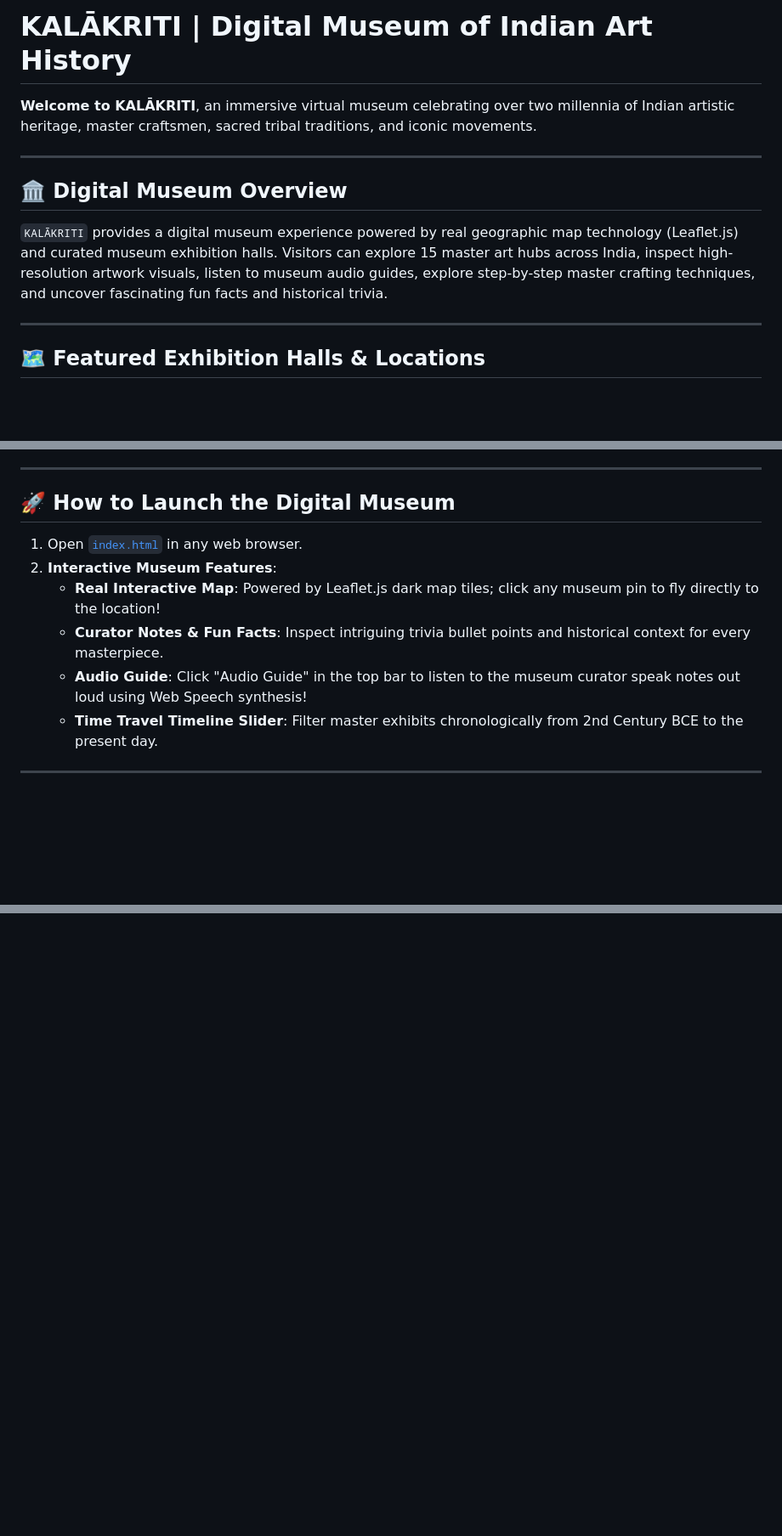
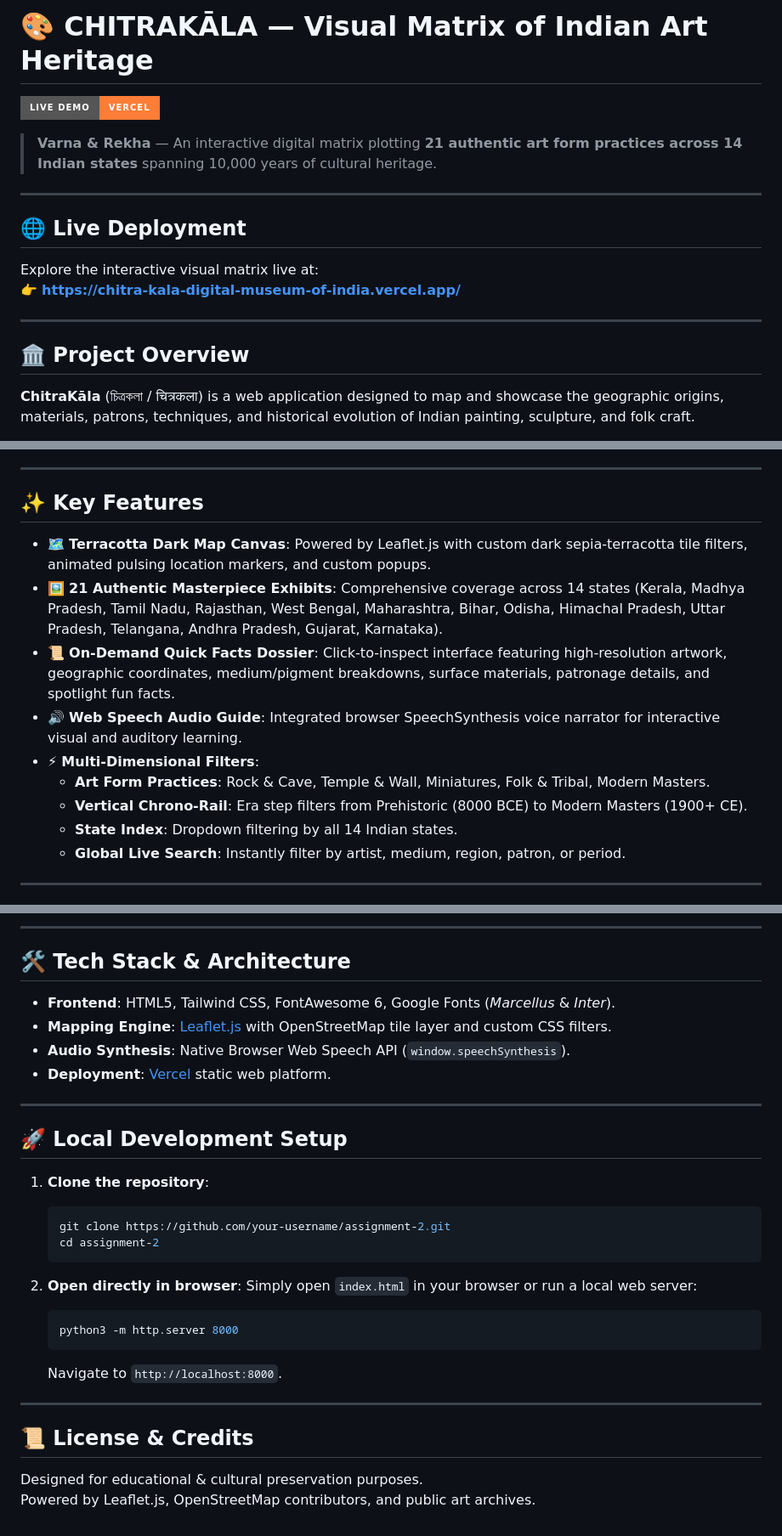
Before and after one commit to jananiiiii-7/ChitraKala-Digital-Museum-of-Indian-Art, a Markdown page: README.md, 3 parts joined by grey strips. Shown at 85% size. Rendered like a GitHub page; badges without logos; blank space fills up the shorter version.

````diff
--- a/README.md
+++ b/README.md
@@ -1,14 +1,17 @@
-# KALĀKRITI | Digital Museum of Indian Art History
+# 🎨 CHITRAKĀLA — Visual Matrix of Indian Art Heritage
 
-**Welcome to KALĀKRITI**, an immersive virtual museum celebrating over two millennia of Indian artistic heritage, master craftsmen, sacred tribal traditions, and iconic movements.
+[![Live Demo](https://img.shields.io/badge/Live_Demo-Vercel-orange?style=for-the-badge&logo=vercel)](https://chitra-kala-digital-museum-of-india.vercel.app/)
+
+> **Varna & Rekha** — An interactive digital matrix plotting **21 authentic art form practices across 14 Indian states** spanning 10,000 years of cultural heritage.
 
 ---
 
-## 🏛️ Digital Museum Overview
-
-`KALĀKRITI` provides a digital museum experience powered by real geographic map technology (Leaflet.js) and curated museum exhibition halls. Visitors can explore 15 master art hubs across India, inspect high-resolution artwork visuals, listen to museum audio guides, explore step-by-step master crafting techniques, and uncover fascinating fun facts and historical trivia.
+## 🌐 Live Deployment
+Explore the interactive visual matrix live at:
+👉 **[https://chitra-kala-digital-museum-of-india.vercel.app/](https://chitra-kala-digital-museum-of-india.vercel.app/)**
 
 ---
 
-## 🗺️ Featured Exhibition Halls & Locations
+## 🏛️ Project Overview
+**ChitraKāla** (চিত্রকলা / चित्रकला) is a web application designed to map and showcase the geographic origins, materials, patrons, techniques, and historical evolution of Indian painting, sculpture, and folk craft.
 
@@ -32,14 +19,17 @@
 
 ---
 
-## 🚀 How to Launch the Digital Museum
+## ✨ Key Features
 
-1. Open [`index.html`](index.html) in any web browser.
-2. **Interactive Museum Features**:
-   - **Real Interactive Map**: Powered by Leaflet.js dark map tiles; click any museum pin to fly directly to the location!
-   - **Curator Notes & Fun Facts**: Inspect intriguing trivia bullet points and historical context for every masterpiece.
-   - **Audio Guide**: Click "Audio Guide" in the top bar to listen to the museum curator speak notes out loud using Web Speech synthesis!
-   - **Time Travel Timeline Slider**: Filter master exhibits chronologically from 2nd Century BCE to the present day.
+- 🗺️ **Terracotta Dark Map Canvas**: Powered by Leaflet.js with custom dark sepia-terracotta tile filters, animated pulsing location markers, and custom popups.
+- 🖼️ **21 Authentic Masterpiece Exhibits**: Comprehensive coverage across 14 states (Kerala, Madhya Pradesh, Tamil Nadu, Rajasthan, West Bengal, Maharashtra, Bihar, Odisha, Himachal Pradesh, Uttar Pradesh, Telangana, Andhra Pradesh, Gujarat, Karnataka).
+- 📜 **On-Demand Quick Facts Dossier**: Click-to-inspect interface featuring high-resolution artwork, geographic coordinates, medium/pigment breakdowns, surface materials, patronage details, and spotlight fun facts.
+- 🔊 **Web Speech Audio Guide**: Integrated browser SpeechSynthesis voice narrator for interactive visual and auditory learning.
+- ⚡ **Multi-Dimensional Filters**:
+  - **Art Form Practices**: Rock & Cave, Temple & Wall, Miniatures, Folk & Tribal, Modern Masters.
+  - **Vertical Chrono-Rail**: Era step filters from Prehistoric (8000 BCE) to Modern Masters (1900+ CE).
+  - **State Index**: Dropdown filtering by all 14 Indian states.
+  - **Global Live Search**: Instantly filter by artist, medium, region, patron, or period.
 
 ---
 
@@ -48,0 +62,31 @@ Powered by Leaflet.js, OpenStreetMap/CartoDB, and Wikimedia Commons Open Access
+---
+
+## 🛠️ Tech Stack & Architecture
+
+- **Frontend**: HTML5, Tailwind CSS, FontAwesome 6, Google Fonts (*Marcellus* & *Inter*).
+- **Mapping Engine**: [Leaflet.js](https://leafletjs.com/) with OpenStreetMap tile layer and custom CSS filters.
+- **Audio Synthesis**: Native Browser Web Speech API (`window.speechSynthesis`).
+- **Deployment**: [Vercel](https://vercel.com/) static web platform.
+
+---
+
+## 🚀 Local Development Setup
+
+1. **Clone the repository**:
+   ```bash
+   git clone https://github.com/your-username/assignment-2.git
+   cd assignment-2
+   ```
+
+2. **Open directly in browser**:
+   Simply open `index.html` in your browser or run a local web server:
+   ```bash
+   python3 -m http.server 8000
+   ```
+   Navigate to `http://localhost:8000`.
+
+---
+
+## 📜 License & Credits
+Designed for educational & cultural preservation purposes.
+Powered by Leaflet.js, OpenStreetMap contributors, and public art archives.
````
Also changed, not shown: other parts of README.md (+27 -20 lines).
